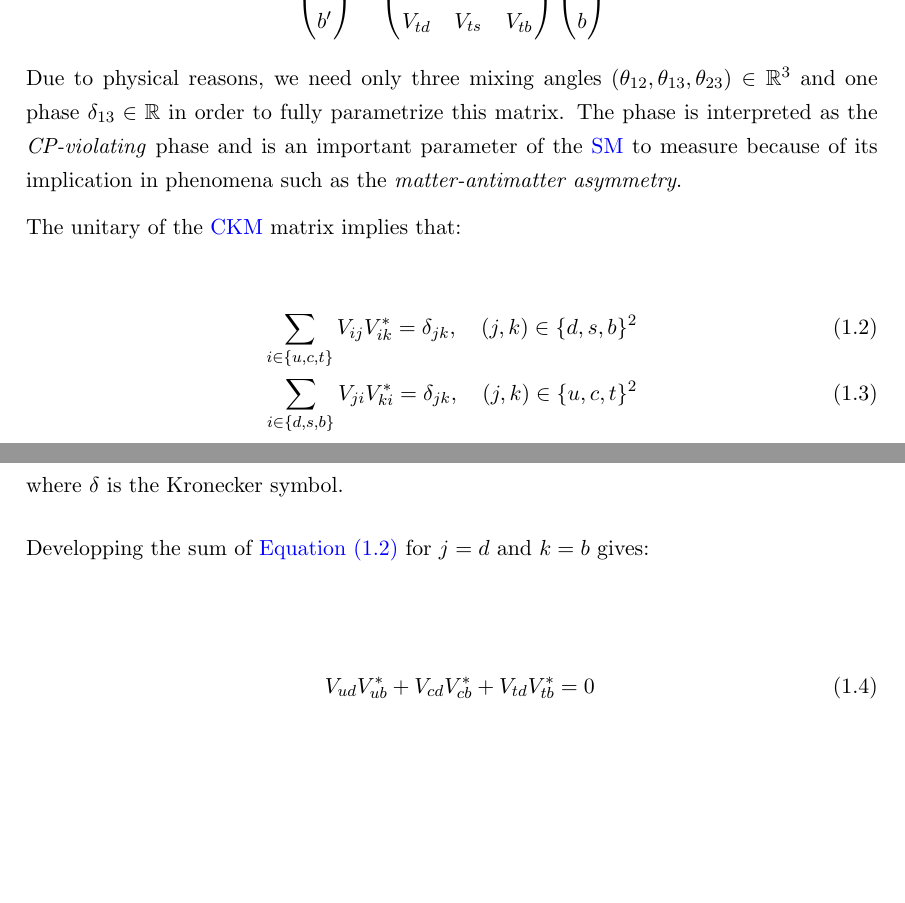
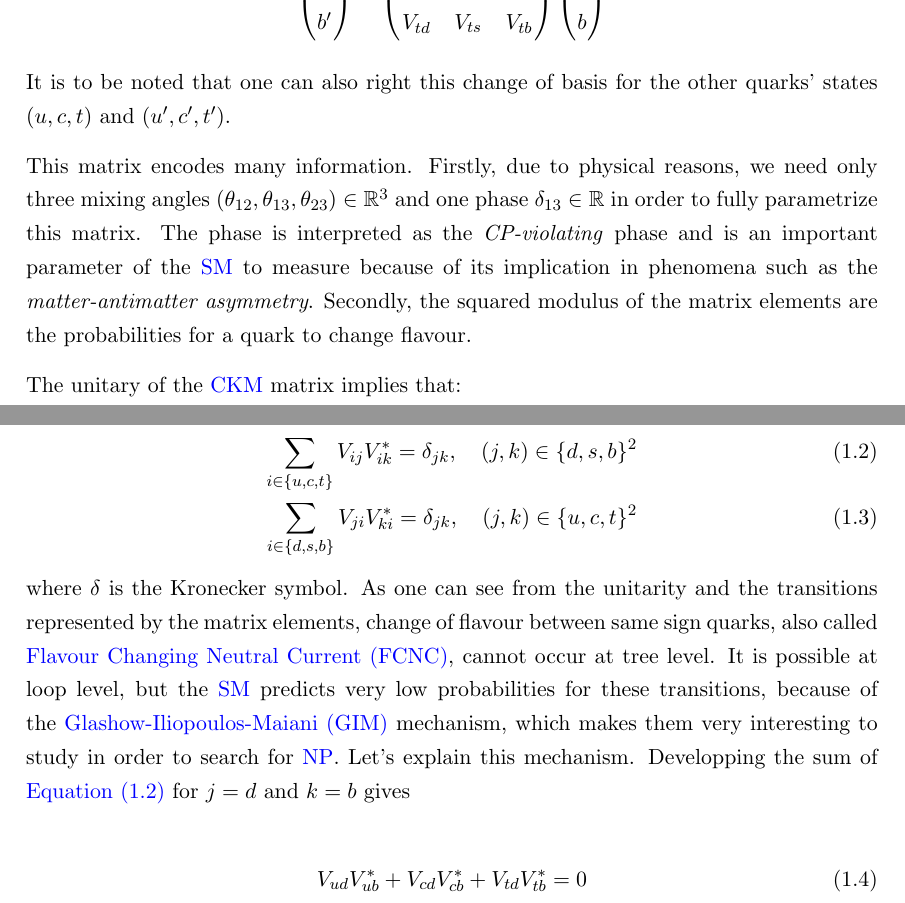
Before and after one commit to CSantos01/PhD-thesis, a LaTeX thesis (thesis.tex, which reads chapters/Introduction/SM.tex, include/glossary.tex): two parts of pages 7 and 8 of 15, joined at a grey line, cut so that both start at the same text, the shorter picture padded with empty space. Compiled offline with pdfLaTeX.

Commit message:
Explanation GIM mechanism

```diff
--- a/chapters/Introduction/SM.tex
+++ b/chapters/Introduction/SM.tex
@@ -144,8 +144,12 @@ The two bases are related by the unitary \gls{CKM} matrix, $V_{\text{CKM}} \in M
     \end{pmatrix}
 \end{equation}
 
-Due to physical reasons, we need only three mixing angles $\left(\theta_{12}, \theta_{13}, \theta_{23}\right) \in \mathbb{R}^3$ and one phase $\delta_{13} \in \mathbb{R}$ in order to fully parametrize this matrix.
+It is to be noted that one can also right this change of basis for the other quarks' states $(u, c, t)$ and $(u', c', t')$.
+
+This matrix encodes many information.
+Firstly, due to physical reasons, we need only three mixing angles $\left(\theta_{12}, \theta_{13}, \theta_{23}\right) \in \mathbb{R}^3$ and one phase $\delta_{13} \in \mathbb{R}$ in order to fully parametrize this matrix.
 The phase is interpreted as the \textit{CP-violating} phase and is an important parameter of the \gls{SM} to measure because of its implication in phenomena such as the \textit{matter-antimatter asymmetry}.
+Secondly, the squared modulus of the matrix elements are the probabilities for a quark to change flavour.
 
 The unitary of the \gls{CKM} matrix implies that:
 
@@ -155,12 +159,17 @@ The unitary of the \gls{CKM} matrix implies that:
 \end{align}
 
 where $\delta$ is the Kronecker symbol.
-
-Developping the sum of \cref{eq:CKM_unitarity} for $j = d$ and $k = b$ gives:
+As one can see from the unitarity and the transitions represented by the matrix elements, change of flavour between same sign quarks, also called \gls{FCNC}, cannot occur at tree level.
+It is possible at loop level, but the \gls{SM} predicts very low probabilities for these transitions, because of the \gls{GIM} mechanism, which makes them very interesting to study in order to search for \gls{NP}.
+Let's explain this mechanism.
+Developping the sum of \cref{eq:CKM_unitarity} for $j = d$ and $k = b$ gives
 
 \begin{align}
-    V_{ud}V_{ub}^* + V_{cd}V_{cb}^* + V_{td}V_{tb}^* = 0 \\
-    \Longleftrightarrow 1 + \frac{V_{cd}V_{cb}^*}{V_{ud}V_{ub}^*} + \frac{V_{td}V_{tb}^*}{V_{ud}V_{ub}^*} = 0
+    V_{ud}V_{ub}^* + V_{cd}V_{cb}^* + V_{td}V_{tb}^* = 0
+\end{align}
+
+\begin{align}
+    1 + \frac{V_{cd}V_{cb}^*}{V_{ud}V_{ub}^*} + \frac{V_{td}V_{tb}^*}{V_{ud}V_{ub}^*} = 0
 \end{align}
 
 supposing that $V_{ud}V_{ub}^* \neq 0$ (which is true for physical reasons).
--- a/include/glossary.tex
+++ b/include/glossary.tex
@@ -16,3 +16,5 @@
 \newacronym{NP}{NP}{New Physics}
 \newacronym{EFT}{EFT}{Effective Field Theory}
 \newacronym{CKM}{CKM}{Cabibbo-Kobayashi-Maskawa}
+\newacronym{FCNC}{FCNC}{Flavour Changing Neutral Current}
+\newacronym{GIM}{GIM}{Glashow-Iliopoulos-Maiani}
```
Also changed, not shown: thesis.pdf.
